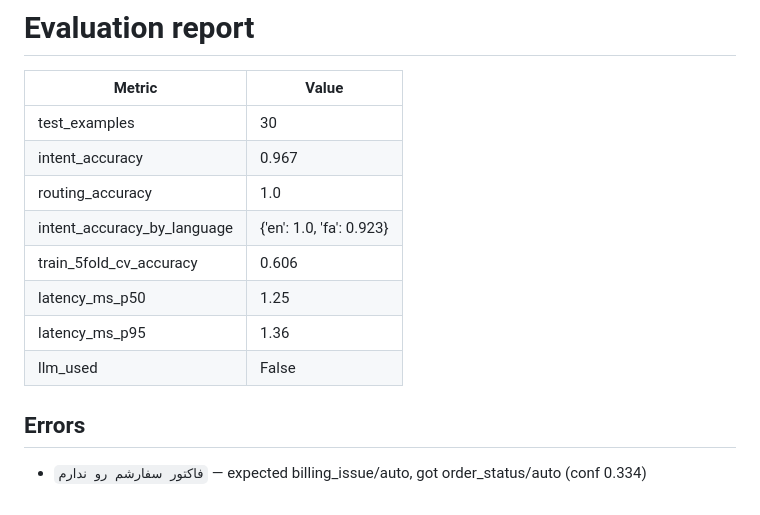
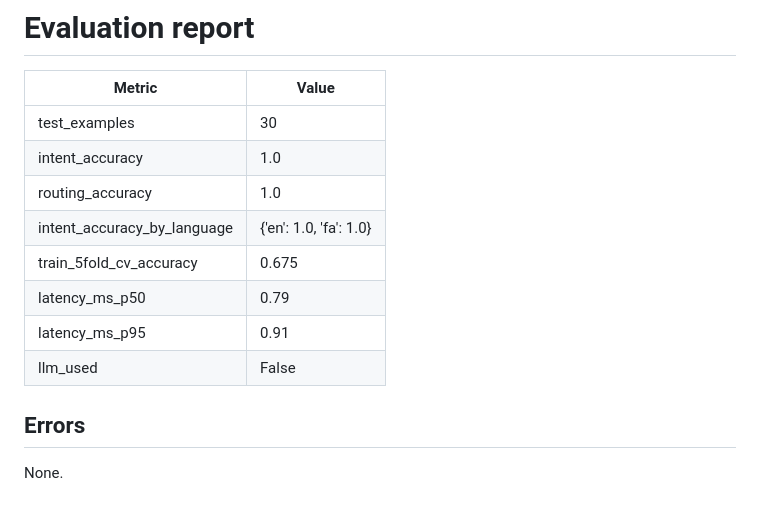
Before and after one commit to SaharMb90/support-agent, a Markdown page: results/report.md, the part around the change. Rendered like a GitHub page.

```diff
--- a/results/report.md
+++ b/results/report.md
@@ -3,14 +3,14 @@
 | Metric | Value |
 |---|---|
 | test_examples | 30 |
-| intent_accuracy | 0.967 |
+| intent_accuracy | 1.0 |
 | routing_accuracy | 1.0 |
-| intent_accuracy_by_language | {'en': 1.0, 'fa': 0.923} |
-| train_5fold_cv_accuracy | 0.606 |
-| latency_ms_p50 | 1.25 |
-| latency_ms_p95 | 1.36 |
+| intent_accuracy_by_language | {'en': 1.0, 'fa': 1.0} |
+| train_5fold_cv_accuracy | 0.675 |
+| latency_ms_p50 | 0.79 |
+| latency_ms_p95 | 0.91 |
 | llm_used | False |
 
 ## Errors
 
-- `فاکتور سفارشم رو ندارم` — expected billing_issue/auto, got order_status/auto (conf 0.334)
+None.
```
Also changed, not shown: README.md (+59 -13 lines), results/research/research_report.md (added, +54 -0 lines), results/research/calibration_and_risk_coverage.png (added), results/research/learning_curve.png (added), 4 other files.
